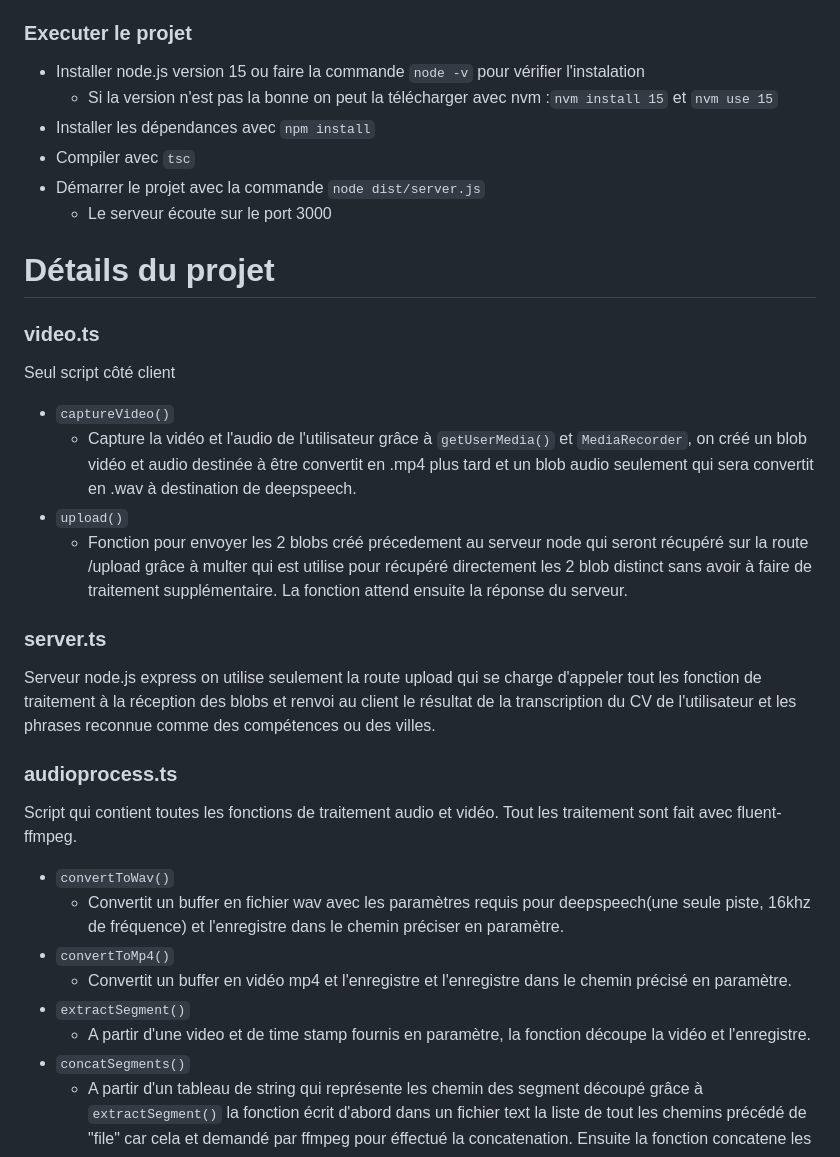
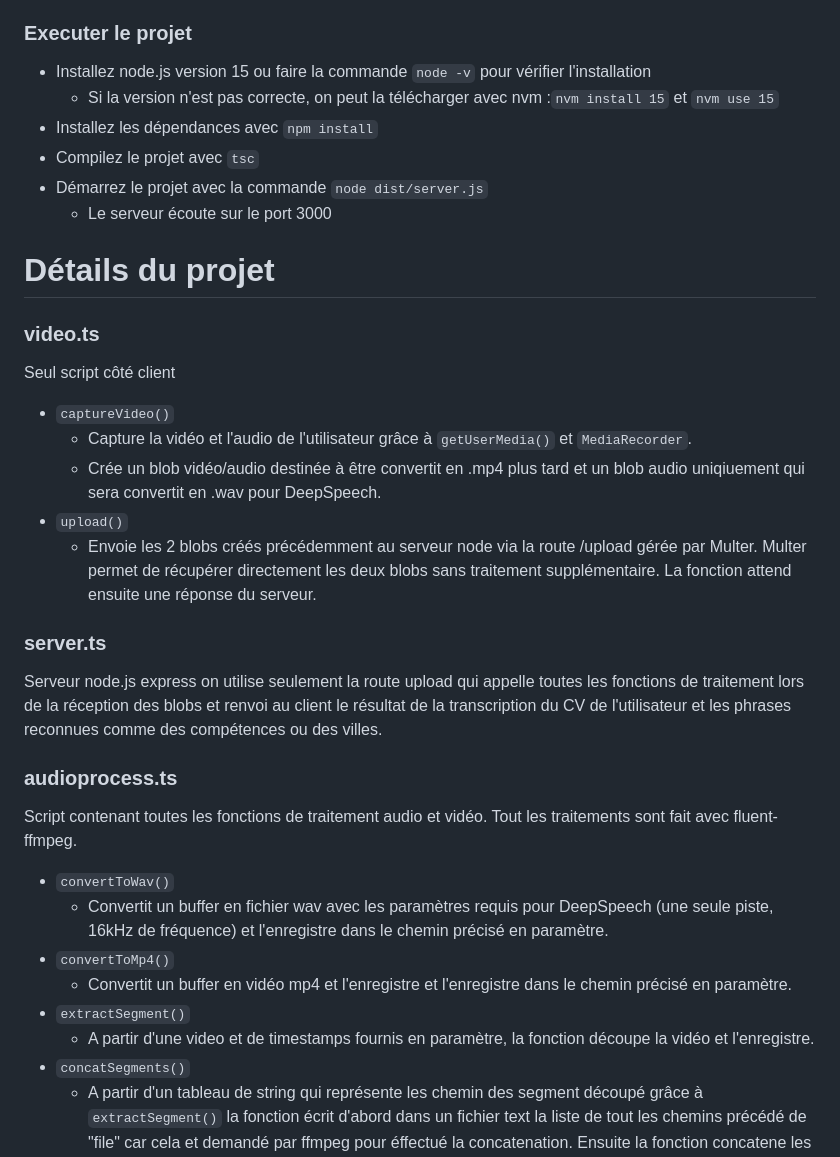
Before and after one commit to sdufac/L3ProjetCAI, a Markdown page: README.md, the part around the change. GitHub-like rendering.

Commit message:
oinrgornqg

````diff
--- a/README.md
+++ b/README.md
@@ -5,39 +5,38 @@
 * Tahir Cherif ABAKAR
 
 ### Executer le projet
-* Installer node.js version 15 ou faire la commande ```node -v``` pour vérifier l'instalation
-    * Si la version n'est pas la bonne on peut la télécharger avec nvm :```nvm install 15``` et ```nvm use 15```
-* Installer les dépendances avec ```npm install```
-* Compiler avec ```tsc```
-* Démarrer le projet avec la commande ```node dist/server.js```
+* Installez node.js version 15 ou faire la commande ```node -v``` pour vérifier l'installation
+    * Si la version n'est pas correcte, on peut la télécharger avec nvm :```nvm install 15``` et ```nvm use 15```
+* Installez les dépendances avec ```npm install```
+* Compilez le projet avec ```tsc```
+* Démarrez le projet avec la commande ```node dist/server.js```
     * Le serveur écoute sur le port 3000
 
 # Détails du projet
 ### video.ts
 Seul script côté client
 * ```captureVideo()```
-    * Capture la vidéo et l'audio de l'utilisateur grâce à ```getUserMedia()``` et ```MediaRecorder```,
-    on créé un blob vidéo et audio destinée à être convertit en .mp4 plus tard et un blob audio seulement qui sera convertit
-    en .wav à destination de deepspeech.
+    * Capture la vidéo et l'audio de l'utilisateur grâce à ```getUserMedia()``` et ```MediaRecorder```.
+    * Crée un blob vidéo/audio destinée à être convertit en .mp4 plus tard et un blob audio uniqiuement qui sera convertit
+    en .wav pour DeepSpeech.
 * ```upload()```
-    * Fonction pour envoyer les 2 blobs créé précedement au serveur node qui seront récupéré sur la route /upload grâce à multer
-    qui est utilise pour récupéré directement les 2 blob distinct sans avoir à faire de traitement supplémentaire. La fonction
-    attend ensuite la réponse du serveur.
+    * Envoie les 2 blobs créés précédemment au serveur node via la route /upload gérée par Multer. Multer permet de récupérer
+    directement les deux blobs sans traitement supplémentaire. La fonction attend ensuite une réponse du serveur.
 
 ### server.ts
-Serveur node.js express on utilise seulement la route upload qui se charge d'appeler tout les fonction de traitement
-à la réception des blobs et renvoi au client le résultat de la transcription du CV de l'utilisateur et les phrases reconnue
+Serveur node.js express on utilise seulement la route upload qui appelle toutes les fonctions de traitement lors de la
+réception des blobs et renvoi au client le résultat de la transcription du CV de l'utilisateur et les phrases reconnues
 comme des compétences ou des villes.
 
 ### audioprocess.ts
-Script qui contient toutes les fonctions de traitement audio et vidéo. Tout les traitement sont fait avec fluent-ffmpeg.
+Script contenant toutes les fonctions de traitement audio et vidéo. Tout les traitements sont fait avec fluent-ffmpeg.
 * ```convertToWav()```
-    * Convertit un buffer en fichier wav avec les paramètres requis pour deepspeech(une seule piste, 16khz de fréquence)
-    et l'enregistre dans le chemin préciser en paramètre.
+    * Convertit un buffer en fichier wav avec les paramètres requis pour DeepSpeech (une seule piste, 16kHz de fréquence)
+    et l'enregistre dans le chemin précisé en paramètre.
 * ```convertToMp4()```
     * Convertit un buffer en vidéo mp4 et l'enregistre et l'enregistre dans le chemin précisé en paramètre.
 * ```extractSegment()```
-    * A partir d'une video et de time stamp fournis en paramètre, la fonction découpe la vidéo et l'enregistre.
+    * A partir d'une video et de timestamps fournis en paramètre, la fonction découpe la vidéo et l'enregistre.
 * ```concatSegments()```
     * A partir d'un tableau de string qui représente les chemin des segment découpé grâce à ```extractSegment()```
     la fonction écrit d'abord dans un fichier text la liste de tout les chemins précédé de "file" car cela et demandé par
````
